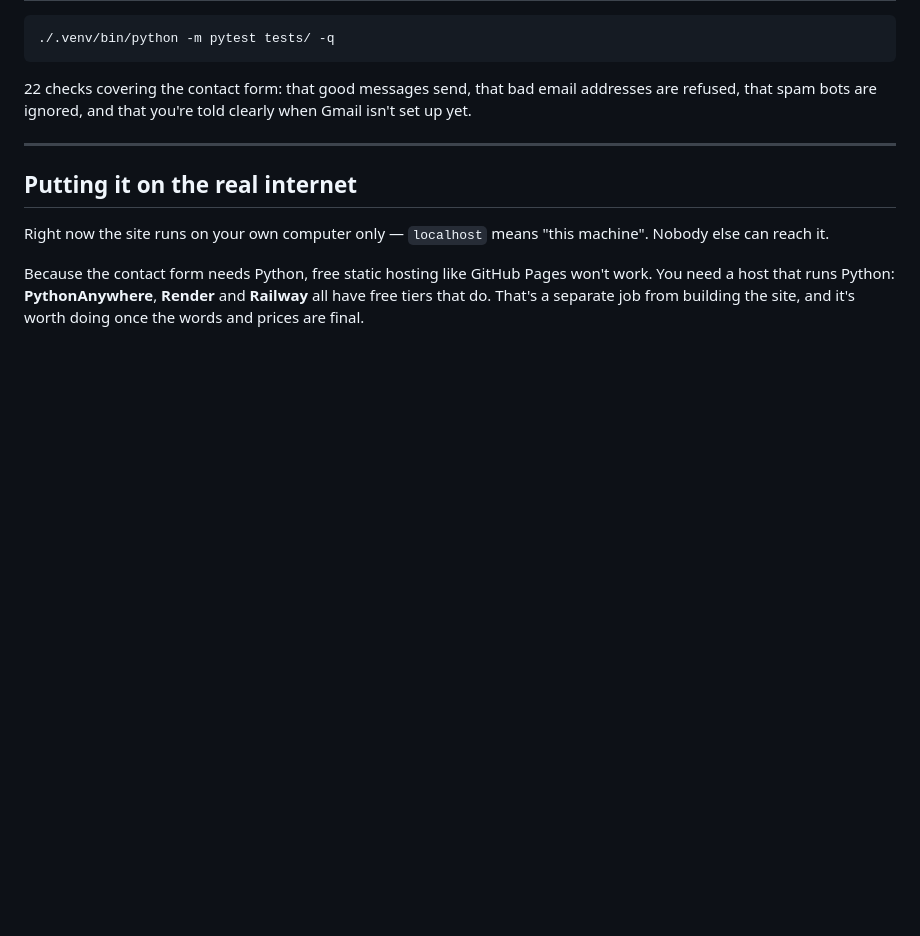
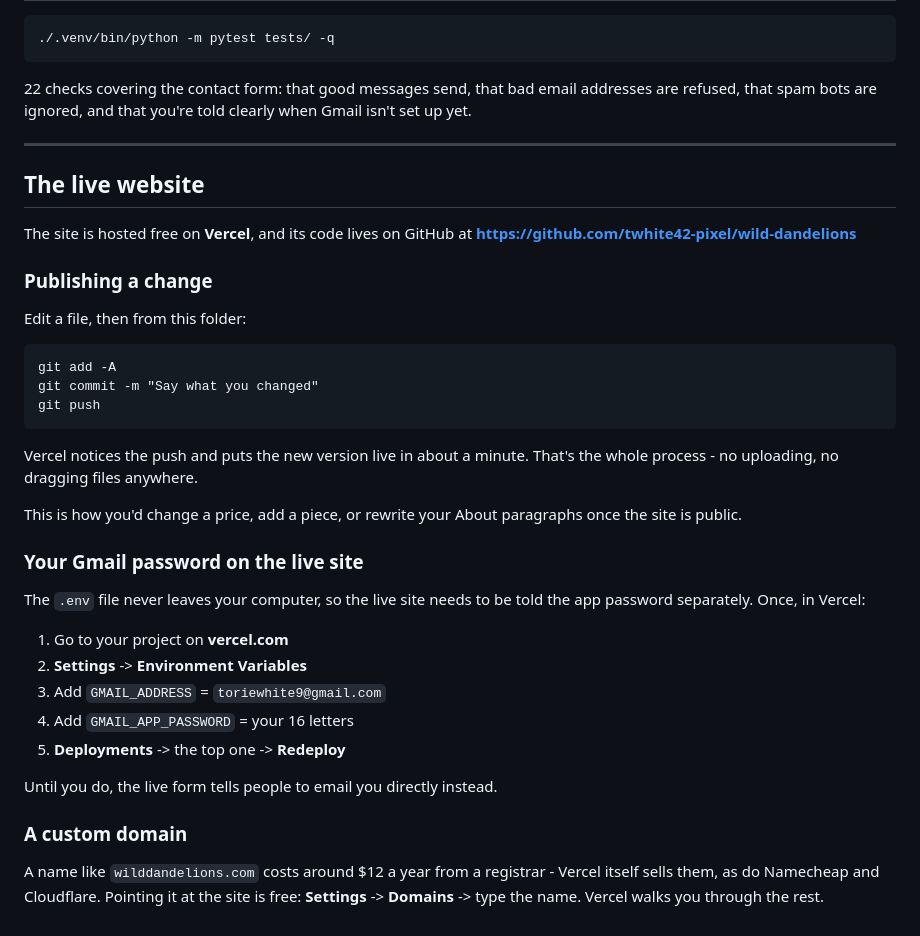
Before and after one commit to twhite42-pixel/wild-dandelions, a Markdown page: README.md, the part around the change. Rendered like a GitHub page; blank space fills up the shorter version.

Commit message:
Document the live site, publishing changes, and the custom domain path
Co-Authored-By: Claude Opus 5 (1M context) <noreply@anthropic.com>

````diff
--- a/README.md
+++ b/README.md
@@ -146,12 +146,43 @@ clearly when Gmail isn't set up yet.
 
 ---
 
-## Putting it on the real internet
+## The live website
 
-Right now the site runs on your own computer only — `localhost` means "this
-machine". Nobody else can reach it.
+The site is hosted free on **Vercel**, and its code lives on GitHub at
+**https://github.com/twhite42-pixel/wild-dandelions**
 
-Because the contact form needs Python, free static hosting like GitHub Pages
-won't work. You need a host that runs Python: **PythonAnywhere**, **Render**
-and **Railway** all have free tiers that do. That's a separate job from
-building the site, and it's worth doing once the words and prices are final.
+### Publishing a change
+
+Edit a file, then from this folder:
+
+```
+git add -A
+git commit -m "Say what you changed"
+git push
+```
+
+Vercel notices the push and puts the new version live in about a minute.
+That's the whole process - no uploading, no dragging files anywhere.
+
+This is how you'd change a price, add a piece, or rewrite your About
+paragraphs once the site is public.
+
+### Your Gmail password on the live site
+
+The `.env` file never leaves your computer, so the live site needs to be told
+the app password separately. Once, in Vercel:
+
+1. Go to your project on **vercel.com**
+2. **Settings** -> **Environment Variables**
+3. Add `GMAIL_ADDRESS` = `toriewhite9@gmail.com`
+4. Add `GMAIL_APP_PASSWORD` = your 16 letters
+5. **Deployments** -> the top one -> **Redeploy**
+
+Until you do, the live form tells people to email you directly instead.
+
+### A custom domain
+
+A name like `wilddandelions.com` costs around $12 a year from a registrar -
+Vercel itself sells them, as do Namecheap and Cloudflare. Pointing it at the
+site is free: **Settings** -> **Domains** -> type the name. Vercel walks you
+through the rest.
````
